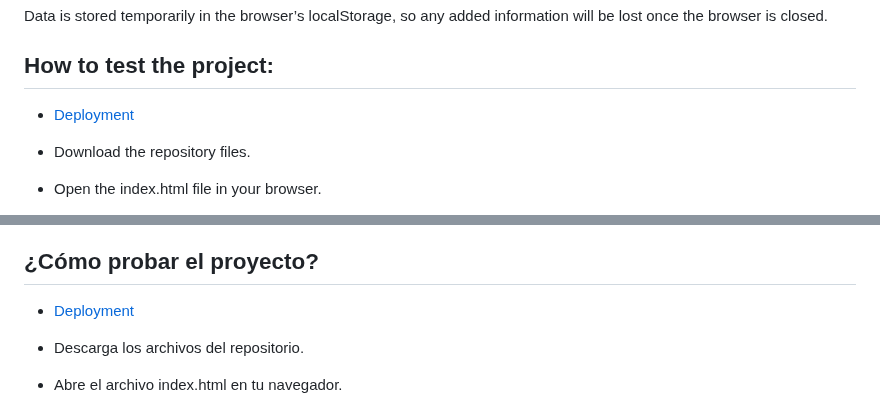
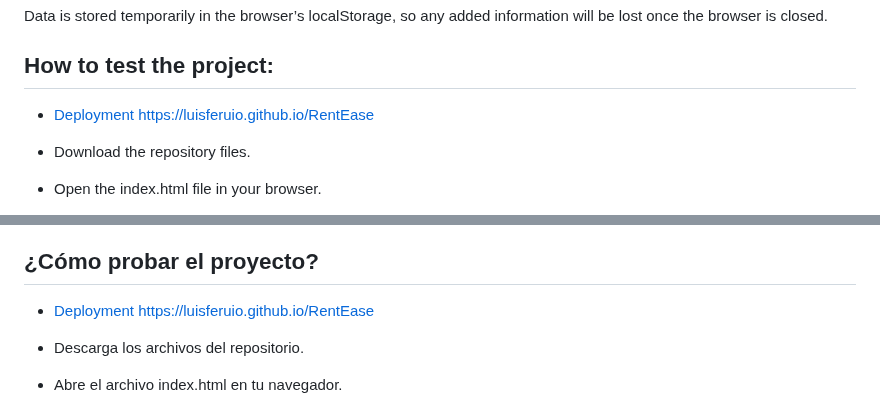
Before and after one commit to LuisFerUIO/RentEase, a Markdown page: README.md, 2 parts joined by grey strips. GitHub-like rendering.

```diff
--- a/README.md
+++ b/README.md
@@ -12,7 +12,7 @@ Data is stored temporarily in the browser’s localStorage, so any added informa
 
 ## How to test the project:
 
-- [Deployment](https://luisferuio.github.io/RentEase/)
+- [Deployment https://luisferuio.github.io/RentEase](https://luisferuio.github.io/RentEase/)
 
 - Download the repository files.
 
@@ -57,7 +57,7 @@ Los datos se almacenan temporalmente en el localStorage del navegador, por lo qu
 
 ## ¿Cómo probar el proyecto?
 
-- [Deployment](https://luisferuio.github.io/RentEase/)
+- [Deployment https://luisferuio.github.io/RentEase](https://luisferuio.github.io/RentEase/)
 
 - Descarga los archivos del repositorio.
 
```
